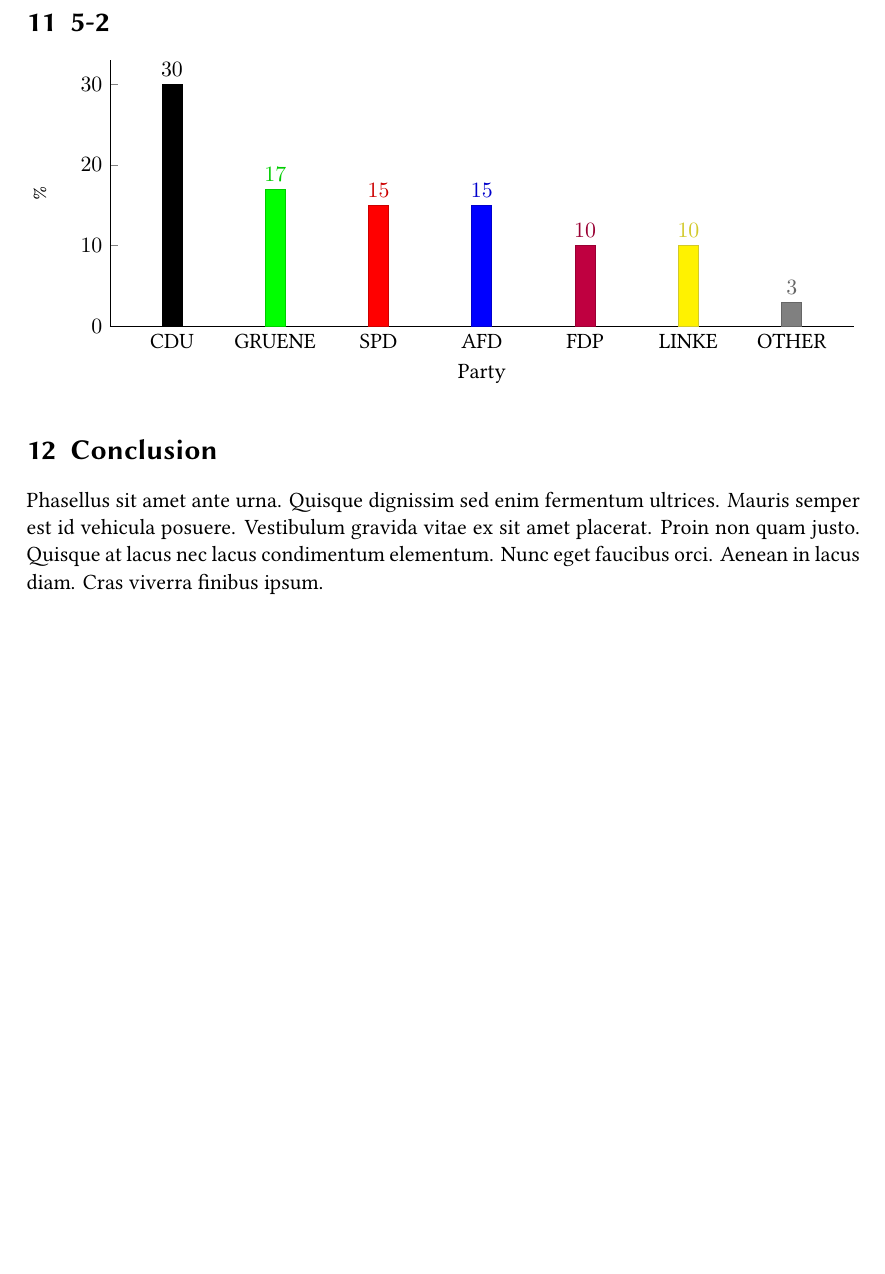
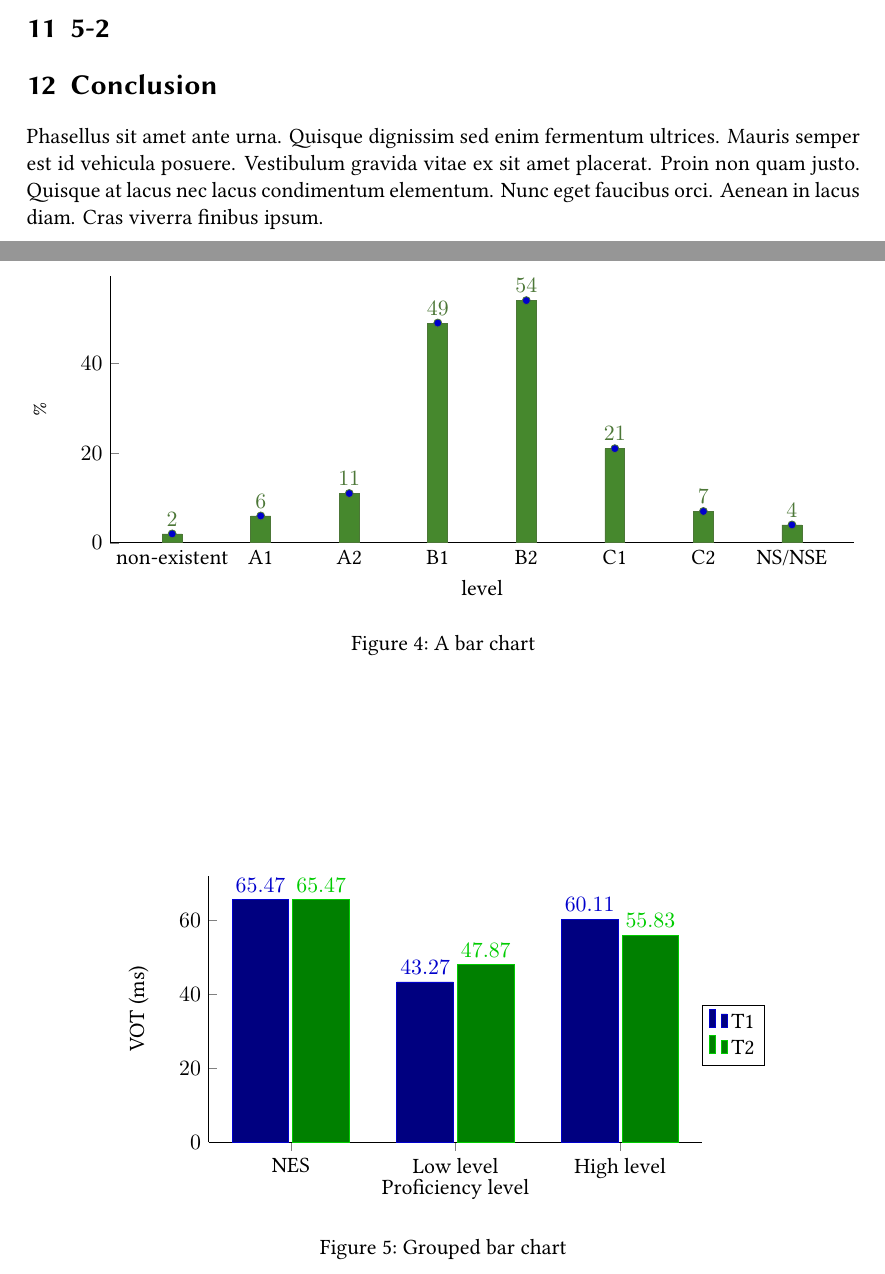
Before and after one commit to langsci/latex4linguists, a LaTeX document (sampledoc.tex): part of page 16 of 19 before the commit and two parts of pages 18 and 19 of 21 after it, the two joined at a grey line, cut so that both start at the same text, the shorter picture padded with empty space. The pictures show the PDF file sampledoc.pdf that the author committed with the source.

Commit message:
pgfplots

```diff
--- a/sampledoc.tex
+++ b/sampledoc.tex
@@ -660,36 +662,48 @@ Duis pharetra erat id sapien venenatis, id maximus quam mattis. Curabitur tincid
 \end{tinyitalicsquote}
 
 \section{5-2}
+\begin{figure}
+\centering
+  \barplot{level}{\%}{non-existent,A1,A2,B1,B2,C1,C2,NS/NSE}{
+    (non-existent,2)
+    (A1,6)
+    (A2,11)
+    (B1,49)
+    (B2,54)
+    (C1,21)
+    (C2,7)
+    (NS/NSE,4)
+  }
+  \caption{A bar chart}
+\end{figure}
 
+\begin{figure}
+\centering
   \begin{tikzpicture}
     \begin{axis}[
-      xlabel={Party},
-      ylabel={\%},
+	xlabel={Proficiency level},
+	ylabel={VOT (ms)},
 	axis lines*=left,
-      width  = \textwidth,
+	width  = .7\textwidth,
 	height = .3\textheight,
 	nodes near coords,
+	xtick=data,
+	x tick label style={},
 	ymin=0,
-      xtick={1,2,3,4,5,6,7},
-      xticklabels={CDU,GRUENE,SPD,AFD,FDP,LINKE,OTHER}
+	ybar,
+	bar width=10mm,
+	enlarge x limits=0.25,
+	symbolic x coords={NES, Low level, High level},
+	legend style={at={(1,0.4)},anchor=west}
 	]
-      \addplot[ybar,black!80!black,fill=black] plot coordinates {
-	  (1,30)
+	\addplot+[ybar,blue!80!black,fill=blue!50!black] plot coordinates {
+	    (NES, 65.47 ) (Low level,  43.27) (High level,60.11 )
 	};
-      \addplot[ybar,green!80!black,fill=green] plot coordinates {
-	  (2,17)
+	\addplot+[ybar,green!80!black,fill=green!50!black] plot coordinates {
+	    (NES,65.47 ) (Low level, 47.87) (High level,55.83)
 	};
-      \addplot[ybar,red!80!black,fill=red] plot coordinates {
-	  (3,15)
-      };
-      \addplot[ybar,blue!80!black,fill=blue] plot coordinates {
-	  (4,15)
-      };
-      \addplot[ybar,purple!80!black,fill=purple] plot coordinates {
-	  (5,10)
-      };
-      \addplot[ybar,yellow!80!black,fill=yellow] plot coordinates {
-	  (6,10)
-      };
-      \addplot[ybar,gray!80!black,fill=gray] plot coordinates {
-	  (7,3)
+	\legend{T1, T2}
+    \end{axis}
+  \end{tikzpicture}
+  \caption{Grouped bar chart}
+\end{figure}
```
Also changed, not shown: 2-2.md (+3 -2 lines), bibtest.tex (+5 -48 lines), sampledoc.pdf, sampledoc.tex (53 more changed lines). Lines whose indentation alone changed are shown as unchanged.
